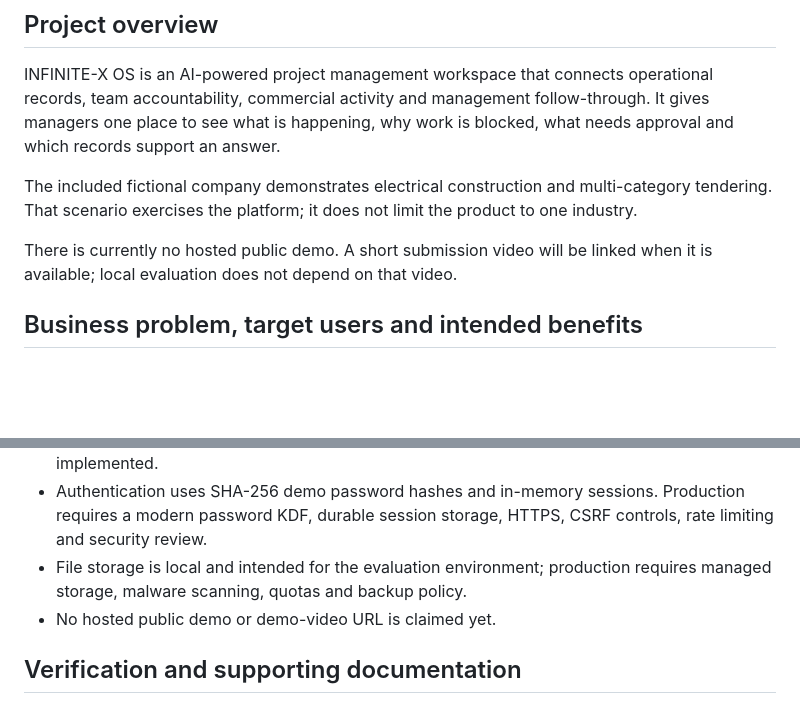
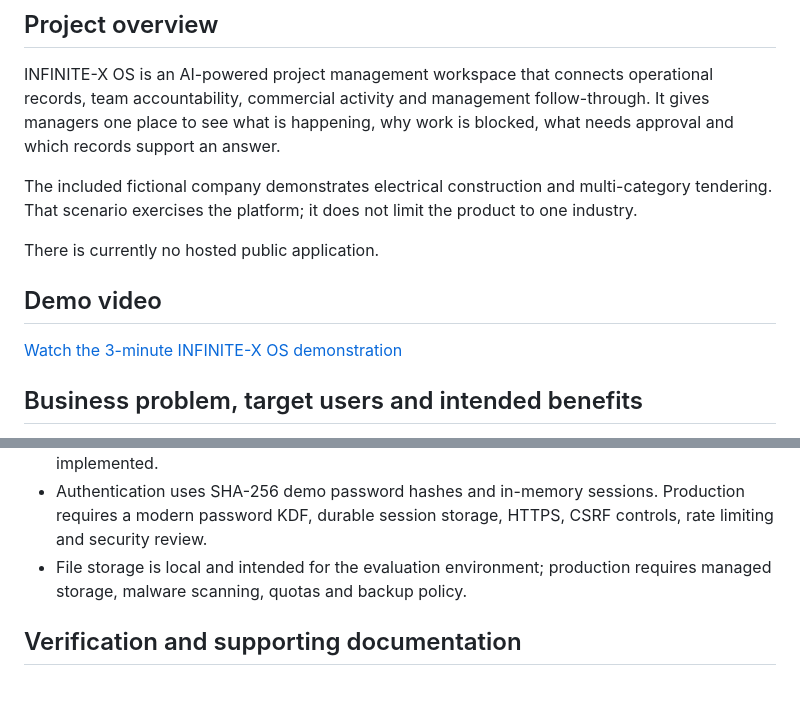
Before and after one commit to infiniteX22/infinite-x-os, a Markdown page: README.md, 2 parts joined by grey strips. Rendered like a GitHub page; blank space fills up the shorter version.

Commit message:
Add completed demo video to README

```diff
--- a/README.md
+++ b/README.md
@@ -6,7 +6,11 @@ INFINITE-X OS is an AI-powered project management workspace that connects operat
 
 The included fictional company demonstrates electrical construction and multi-category tendering. That scenario exercises the platform; it does not limit the product to one industry.
 
-There is currently no hosted public demo. A short submission video will be linked when it is available; local evaluation does not depend on that video.
+There is currently no hosted public application.
+
+## Demo video
+
+[Watch the 3-minute INFINITE-X OS demonstration](https://youtu.be/Y8l-lc5cgQE)
 
 ## Business problem, target users and intended benefits
 
@@ -227,7 +231,6 @@ Then reference each declared variable in clearly labelled sections. Every applic
 - Quotations and invoices use browser print/save-to-PDF; server-generated PDFs are not implemented.
 - Authentication uses SHA-256 demo password hashes and in-memory sessions. Production requires a modern password KDF, durable session storage, HTTPS, CSRF controls, rate limiting and security review.
 - File storage is local and intended for the evaluation environment; production requires managed storage, malware scanning, quotas and backup policy.
-- No hosted public demo or demo-video URL is claimed yet.
 
 ## Verification and supporting documentation
 
```
